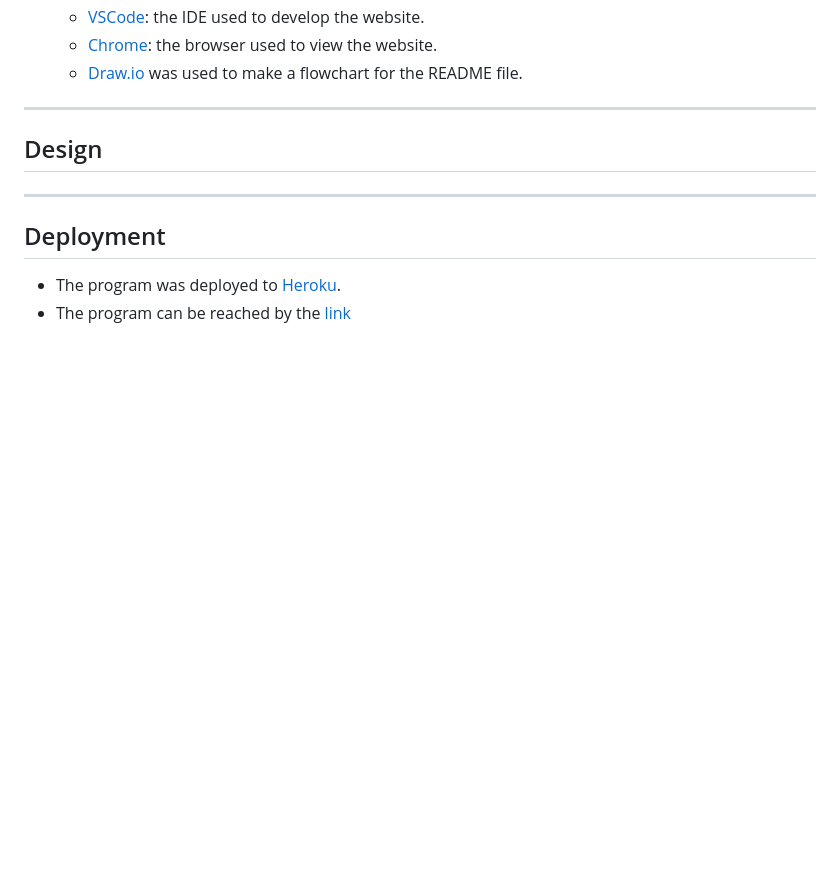
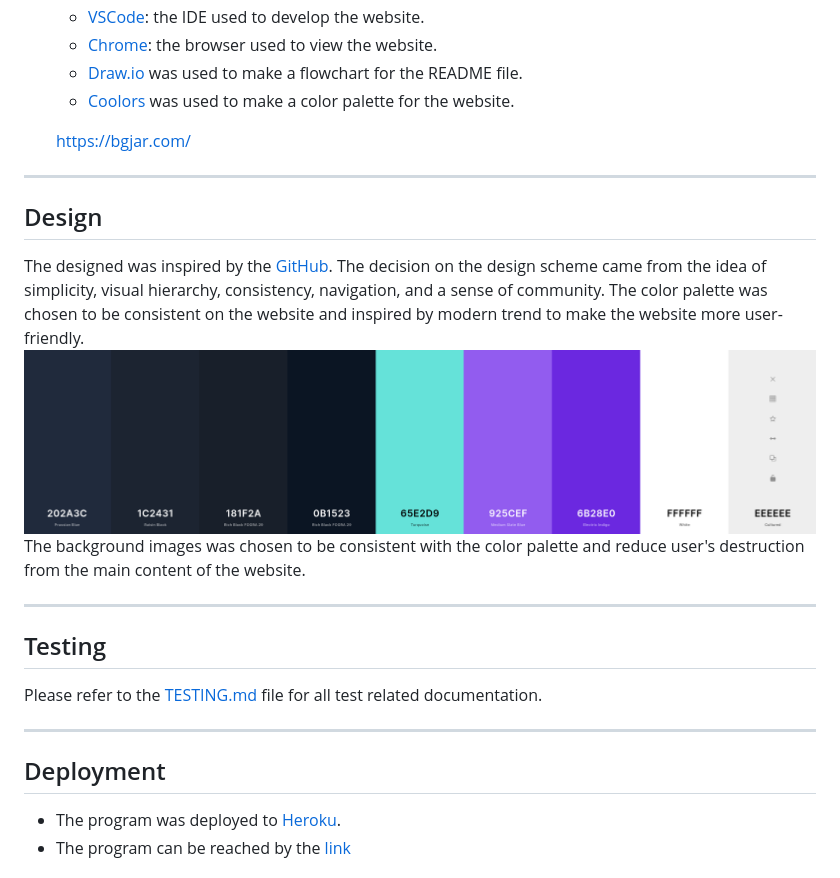
Before and after one commit to IuliiaKonovalova/issue_tracker, a Markdown page: README.md, the part around the change printed below. GitHub-like rendering; pictures changed too: documentation/design/color_palette.png (added); blank space fills up the shorter version.

Commit message:
Add Design section to readme file

```diff
--- a/README.md
+++ b/README.md
@@ -170,10 +170,23 @@ This [issue tracker](https://issue-tracker-by-konovalovs.herokuapp.com/) was cre
     + [VSCode](https://code.visualstudio.com/): the IDE used to develop the website.
     + [Chrome](https://www.google.com/chrome/?brand=BNSD&gclid=Cj0KCQiApL2QBhC8ARIsAGMm-KHfU49tkRTR3Xdd0L54ZCnJl5axIDLzaPnPQYUpLiP-7ulUP46f7yYaAjcLEALw_wcB&gclsrc=aw.ds): the browser used to view the website.
     + [Draw.io](https://www.lucidchart.com/) was used to make a flowchart for the README file.
+    + [Coolors](https://coolors.co/202a3c-1c2431-181f2a-0b1523-65e2d9-925cef-6b28e0-ffffff-eeeeee) was used to make a color palette for the website.
+
+    https://bgjar.com/
 
 ---
+## Design
 
-## Design
+The designed was inspired by the [GitHub](https://github.com/).
+The decision on the design scheme came from the idea of simplicity, visual hierarchy, consistency, navigation, and a sense of community.
+The color palette was chosen to be consistent on the website and inspired by modern trend to make the website more user-friendly.
+![Responsive Mockup](documentation/design/color_palette.png)
+The background images was chosen to be consistent with the color palette and reduce user's destruction from the main content of the website.
+
+---
+## Testing
+
+Please refer to the [TESTING.md](TESTING.md) file for all test related documentation.
 
 ---
 
```
Also changed, not shown: other parts of README.md (+0 -5 lines).
